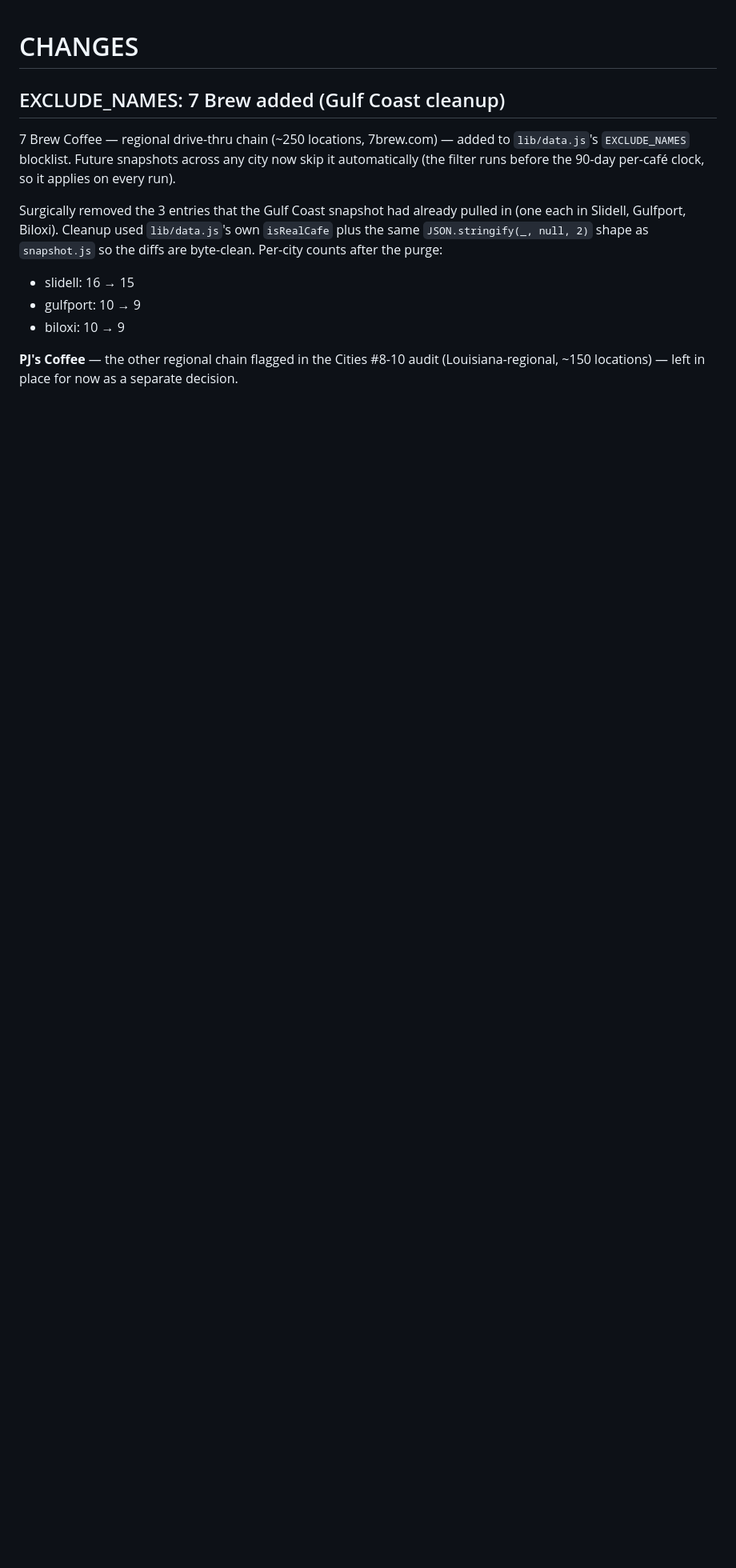
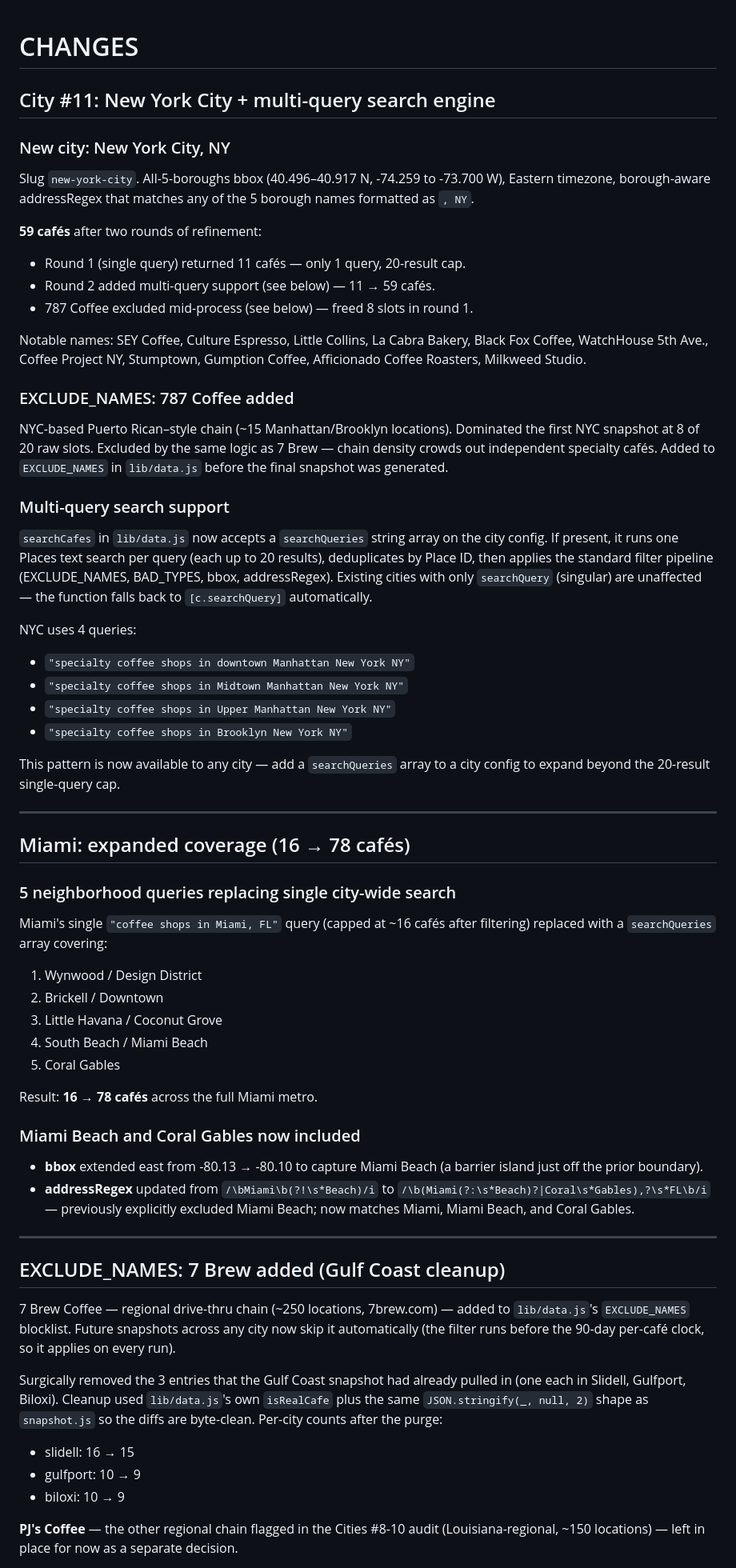
Before and after one commit to Zshrem1974/joequest, a Markdown page: CHANGES.md, the part around the change. Shown at 80% size. GitHub-like rendering; blank space fills up the shorter version.

Commit message:
CHANGES.md: document NYC + Miami expansion + multi-query engine
Co-Authored-By: Claude Sonnet 4.6 <noreply@anthropic.com>

```diff
--- a/CHANGES.md
+++ b/CHANGES.md
@@ -1,4 +1,75 @@
 # CHANGES
+
+## City #11: New York City + multi-query search engine
+
+### New city: New York City, NY
+
+Slug `new-york-city`. All-5-boroughs bbox (40.496–40.917 N,
+-74.259 to -73.700 W), Eastern timezone, borough-aware addressRegex
+that matches any of the 5 borough names formatted as `, NY`.
+
+**59 cafés** after two rounds of refinement:
+- Round 1 (single query) returned 11 cafés — only 1 query, 20-result cap.
+- Round 2 added multi-query support (see below) — 11 → 59 cafés.
+- 787 Coffee excluded mid-process (see below) — freed 8 slots in round 1.
+
+Notable names: SEY Coffee, Culture Espresso, Little Collins, La Cabra
+Bakery, Black Fox Coffee, WatchHouse 5th Ave., Coffee Project NY,
+Stumptown, Gumption Coffee, Afficionado Coffee Roasters, Milkweed Studio.
+
+### EXCLUDE_NAMES: 787 Coffee added
+
+NYC-based Puerto Rican–style chain (~15 Manhattan/Brooklyn locations).
+Dominated the first NYC snapshot at 8 of 20 raw slots. Excluded by
+the same logic as 7 Brew — chain density crowds out independent specialty
+cafés. Added to `EXCLUDE_NAMES` in `lib/data.js` before the final snapshot
+was generated.
+
+### Multi-query search support
+
+`searchCafes` in `lib/data.js` now accepts a `searchQueries` string array
+on the city config. If present, it runs one Places text search per query
+(each up to 20 results), deduplicates by Place ID, then applies the
+standard filter pipeline (EXCLUDE_NAMES, BAD_TYPES, bbox, addressRegex).
+Existing cities with only `searchQuery` (singular) are unaffected — the
+function falls back to `[c.searchQuery]` automatically.
+
+NYC uses 4 queries:
+- `"specialty coffee shops in downtown Manhattan New York NY"`
+- `"specialty coffee shops in Midtown Manhattan New York NY"`
+- `"specialty coffee shops in Upper Manhattan New York NY"`
+- `"specialty coffee shops in Brooklyn New York NY"`
+
+This pattern is now available to any city — add a `searchQueries` array
+to a city config to expand beyond the 20-result single-query cap.
+
+---
+
+## Miami: expanded coverage (16 → 78 cafés)
+
+### 5 neighborhood queries replacing single city-wide search
+
+Miami's single `"coffee shops in Miami, FL"` query (capped at ~16 cafés
+after filtering) replaced with a `searchQueries` array covering:
+
+1. Wynwood / Design District
+2. Brickell / Downtown
+3. Little Havana / Coconut Grove
+4. South Beach / Miami Beach
+5. Coral Gables
+
+Result: **16 → 78 cafés** across the full Miami metro.
+
+### Miami Beach and Coral Gables now included
+
+- **bbox** extended east from -80.13 → -80.10 to capture Miami Beach
+  (a barrier island just off the prior boundary).
+- **addressRegex** updated from `/\bMiami\b(?!\s*Beach)/i` to
+  `/\b(Miami(?:\s*Beach)?|Coral\s*Gables),?\s*FL\b/i` — previously
+  explicitly excluded Miami Beach; now matches Miami, Miami Beach, and
+  Coral Gables.
+
+---
 
 ## EXCLUDE_NAMES: 7 Brew added (Gulf Coast cleanup)
 
```
